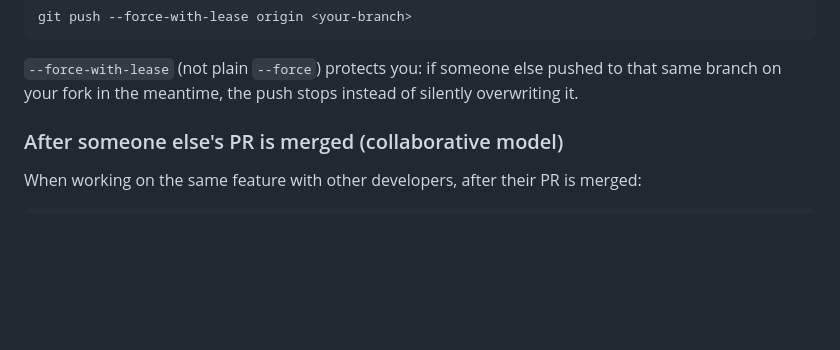
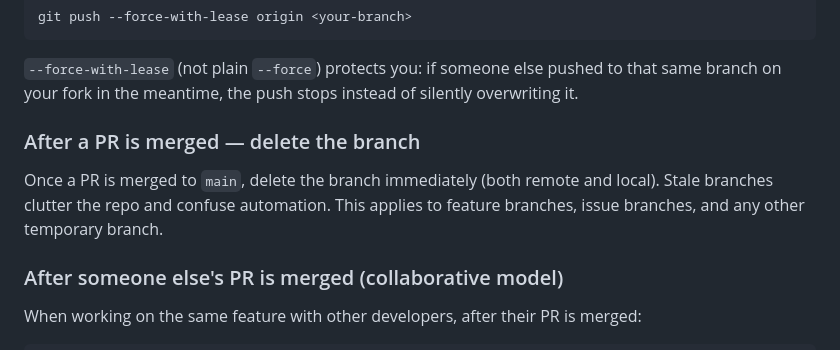
Before and after one commit to pabloacisera/Hackaton-kiro_modulapp, a Markdown page: CONTRIBUTING.md, the part around the change. GitHub-like rendering; blank space fills up the shorter version.

```diff
--- a/CONTRIBUTING.md
+++ b/CONTRIBUTING.md
@@ -165,6 +165,12 @@ git push --force-with-lease origin <your-branch>
 `--force-with-lease` (not plain `--force`) protects you: if someone else
 pushed to that same branch on your fork in the meantime, the push stops
 instead of silently overwriting it.
+
+### After a PR is merged — delete the branch
+
+Once a PR is merged to `main`, delete the branch immediately (both remote
+and local). Stale branches clutter the repo and confuse automation. This
+applies to feature branches, issue branches, and any other temporary branch.
 
 ### After someone else's PR is merged (collaborative model)
 
```
Also changed, not shown: .kiro/steerings/00-project-context.md (+2 -0 lines), .kiro/steerings/04-pull-requests.md (+3 -0 lines).
